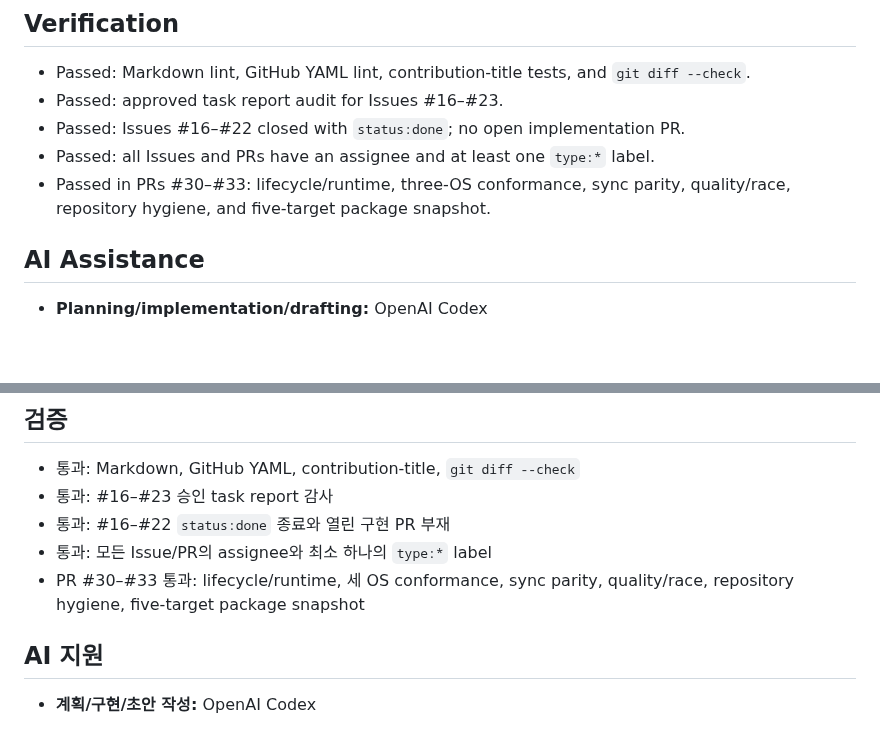
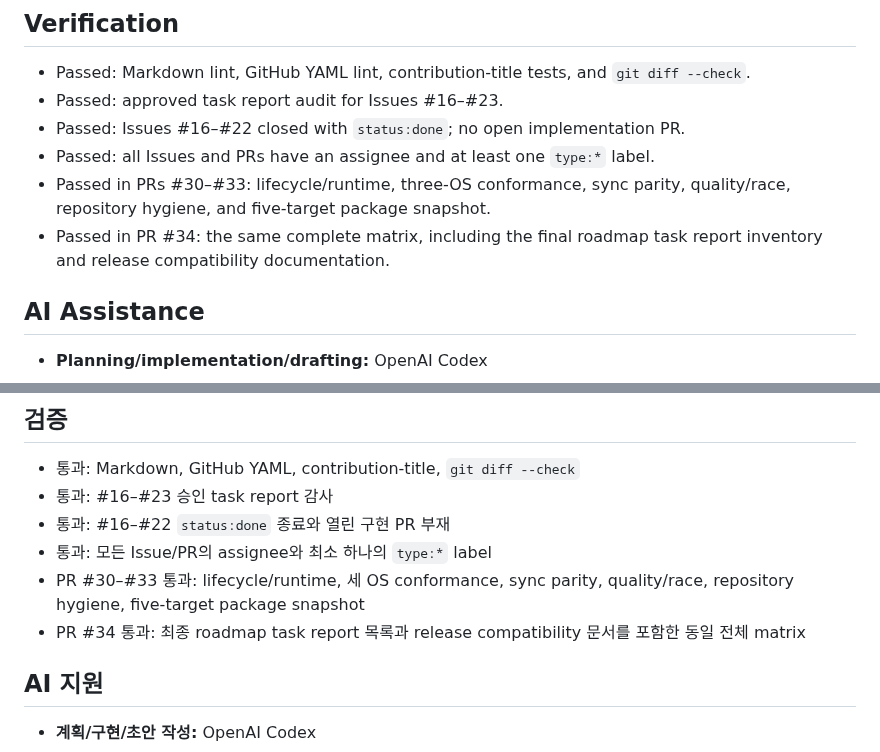
Before and after one commit to Soku-JINSEOK/Soku-Convention-Boilerplate, a Markdown page: docs/issues/issue-23-task-report.md, 2 parts joined by grey strips. Rendered like a GitHub page; blank space fills up the shorter version.

Commit message:
📝 docs(roadmap): record closure verification

```diff
--- a/docs/issues/issue-23-task-report.md
+++ b/docs/issues/issue-23-task-report.md
@@ -59,6 +59,8 @@ missing assignee or `type:*` label.
 - Passed: all Issues and PRs have an assignee and at least one `type:*` label.
 - Passed in PRs #30–#33: lifecycle/runtime, three-OS conformance, sync parity,
   quality/race, repository hygiene, and five-target package snapshot.
+- Passed in PR #34: the same complete matrix, including the final roadmap task
+  report inventory and release compatibility documentation.
 
 ## AI Assistance
 
@@ -119,6 +121,8 @@ assignee 또는 `type:*` label 누락이 없었습니다.
 - 통과: 모든 Issue/PR의 assignee와 최소 하나의 `type:*` label
 - PR #30–#33 통과: lifecycle/runtime, 세 OS conformance, sync parity,
   quality/race, repository hygiene, five-target package snapshot
+- PR #34 통과: 최종 roadmap task report 목록과 release compatibility 문서를
+  포함한 동일 전체 matrix
 
 ## AI 지원
 
```
